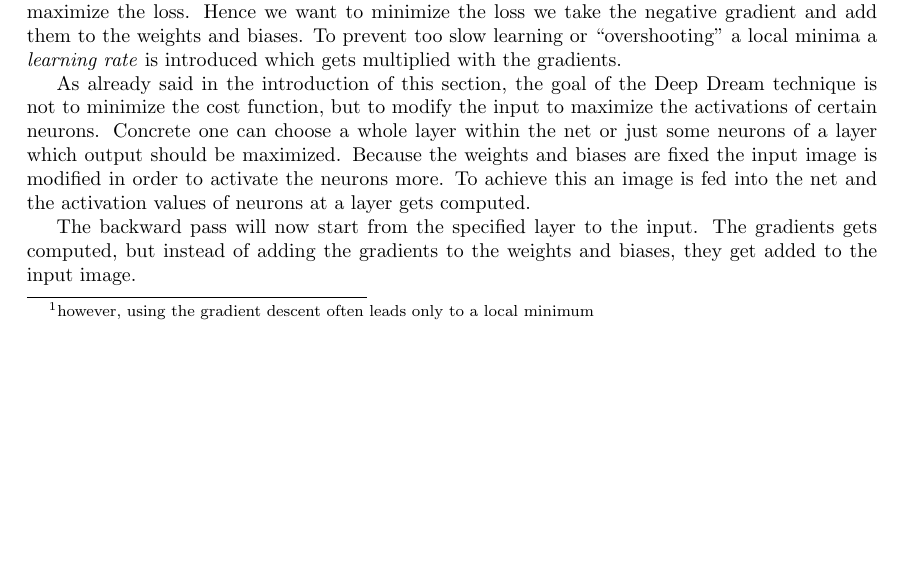
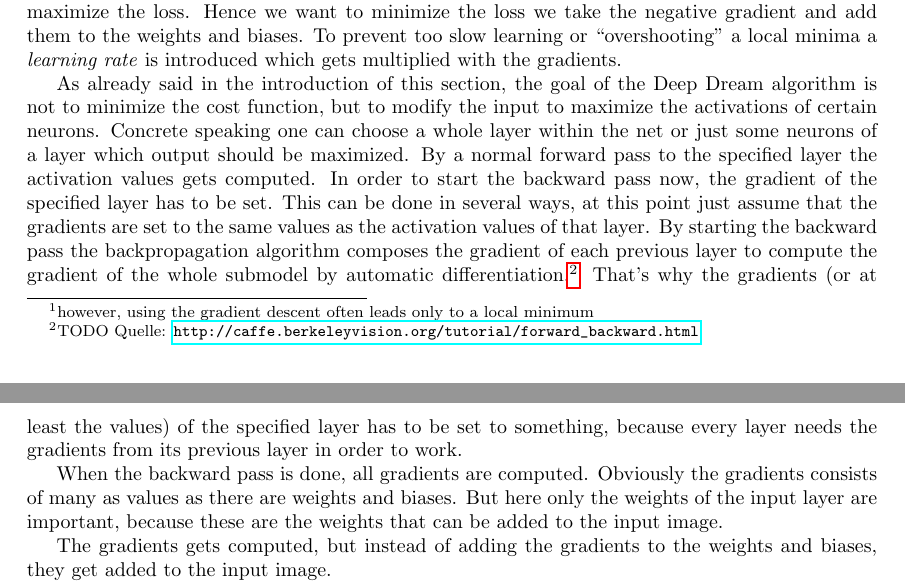
Before and after one commit to Hizoul/lunn, a LaTeX document (a3/report.tex, which reads a3/sections/how-does-dreaming-work.tex): part of page 2 of 3 before the commit and two parts of pages 2 and 3 of 3 after it, the two joined at a grey line, cut so that both start at the same text, the shorter picture padded with empty space. Compiled offline with pdfLaTeX.

Commit message:
[FEAT] update how does dreaming work

```diff
--- a/a3/sections/how-does-dreaming-work.tex
+++ b/a3/sections/how-does-dreaming-work.tex
@@ -30,15 +30,21 @@ The gradients can be interpret as the direction in which the function should ste
 Hence we want to minimize the loss we take the negative gradient and add them to the weights and biases.
 To prevent too slow learning or \enquote{overshooting} a local minima a \emph{learning rate} is introduced which gets multiplied with the gradients.
 
-As already said in the introduction of this section, the goal of the Deep Dream technique is not to minimize the cost function, but to modify the input to maximize the activations of certain neurons.
-Concrete one can choose a whole layer within the net or just some neurons of a layer which output should be maximized.
-Because the weights and biases are fixed the input image is modified in order to activate the neurons more.
-To achieve this an image is fed into the net and the activation values of neurons at a layer gets computed.
+%TODO: Vielleicht Layer als l_end beschreiben, damit man dann sowas sagen kann wie: Gradients von Layer 0 - l_end sind berechnet worden
+As already said in the introduction of this section, the goal of the Deep Dream algorithm is not to minimize the cost function, but to modify the input to maximize the activations of certain neurons.
+Concrete speaking one can choose a whole layer within the net or just some neurons of a layer which output should be maximized.
+By a normal forward pass to the specified layer the activation values gets computed.
+In order to start the backward pass now, the gradient of the specified layer has to be set.
+This can be done in several ways, at this point just assume that the gradients are set to the same values as the
+activation values of that layer.
+By starting the backward pass the backpropagation algorithm composes the gradient of each previous layer to compute the gradient of the whole submodel by automatic differentiation.\footnote{TODO Quelle: \url{http://caffe.berkeleyvision.org/tutorial/forward_backward.html}}
+That's why the gradients (or at least the values) of the specified layer has to be set to something, because every layer needs the gradients from its previous layer in order to work.
 
-%TODO Herausfinden welche loss function verwendet wird
+When the backward pass is done, all gradients are computed.
+Obviously the gradients consists of many as values as there are weights and biases.
+But here only the weights of the input layer are important, because these are the weights that can be added to the input image.
 
-%TODO unsicher
-The backward pass will now start from the specified layer to the input.
+
 The gradients gets computed, but instead of adding the gradients to the weights and biases, they get added to the input image.
 
 
```
